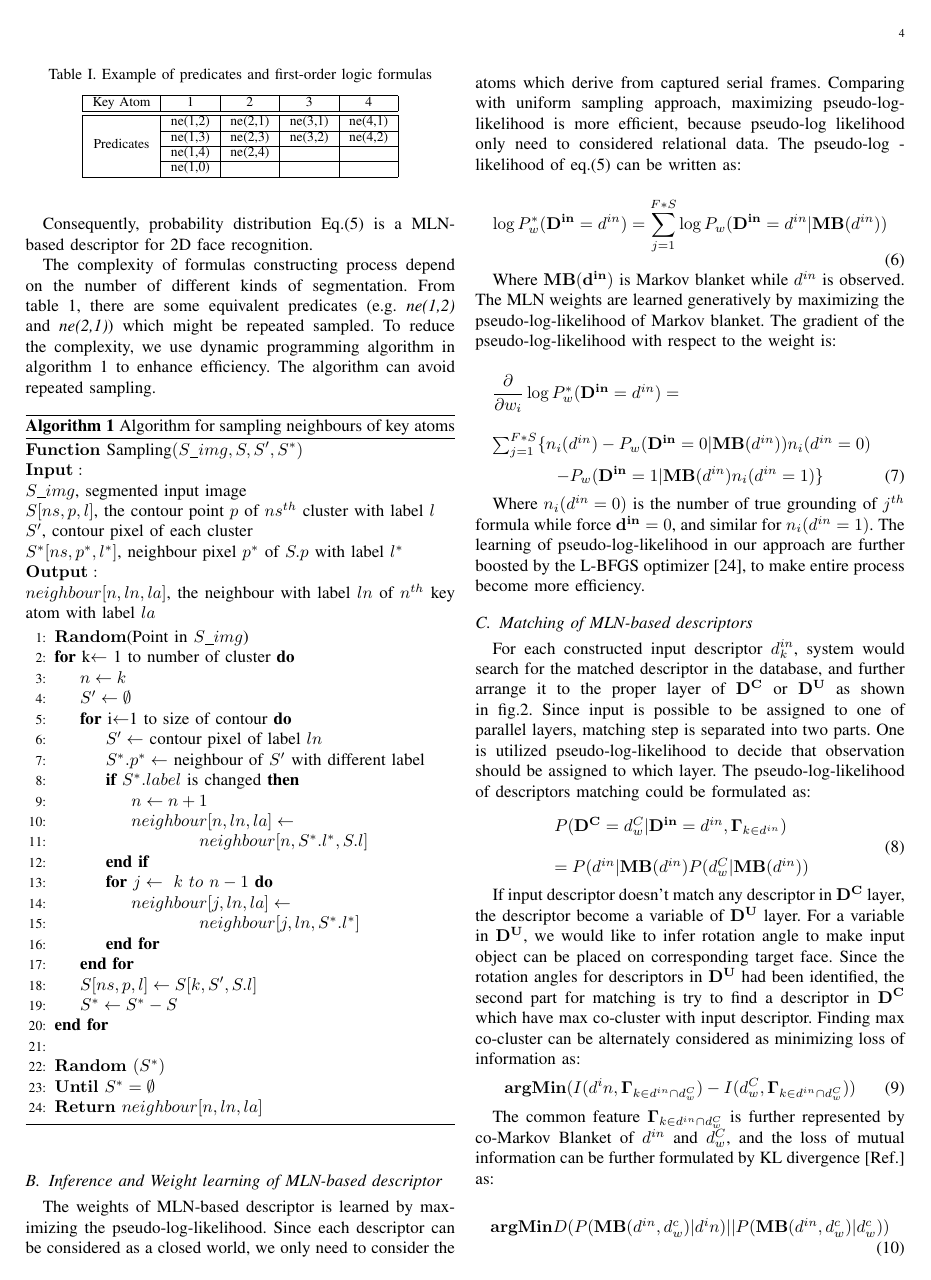
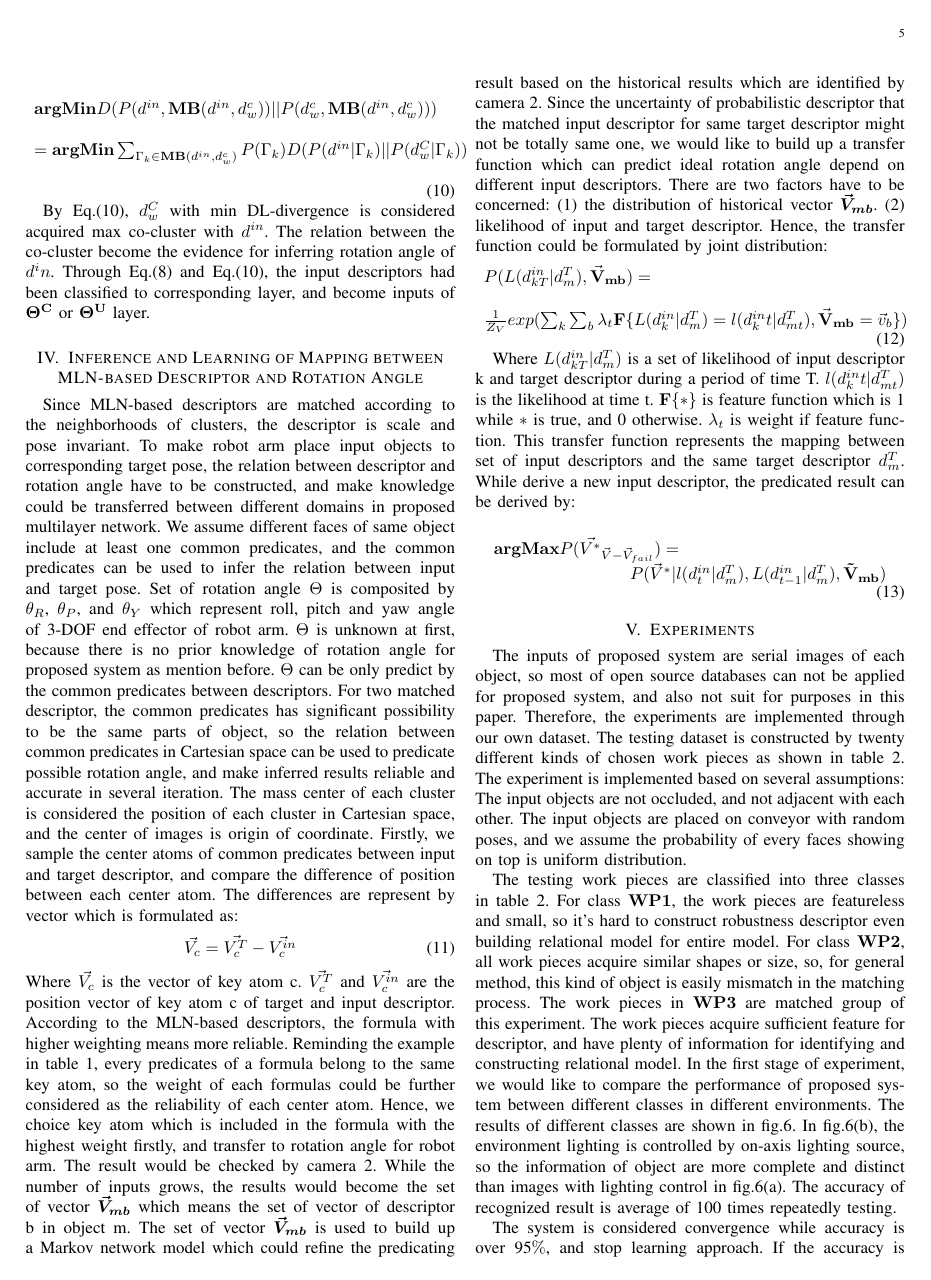
Before and after one commit to dashmoment/joournalpaper_1, a LaTeX paper (jornal_1.tex): page 4 of 8 before the commit and page 5 of 8 after it. Compiled offline with pdfLaTeX.

Commit message:
ch3 finished

```diff
--- a/jornal_1.tex
+++ b/jornal_1.tex
@@ -570,13 +570,16 @@ If input descriptor doesn't match any descriptor in $\bf{D^C}$ layer, the descri
 \mathbf{argMin}(I(d^in , \mathbf{\Gamma}_{k \in d^{in} \cap d^C_w}) - I(d^C_w , \mathbf{\Gamma}_{k \in d^{in} \cap d^C_w}))
 \end{equation}
 
-The common feature $\mathbf{\Gamma}_{k \in d^{in} \cap d^C_w}$ is further represented by co-Markov Blanket of $d^{in}$ and $d^C_w$, and the loss of mutual information can be further formulated by KL divergence [Ref.] as:
+Consequently, the common feature $\mathbf{\Gamma}_{k \in d^{in} \cap d^C_w}$ is further represented by co-Markov Blanket of $d^{in}$ and $d^C_w$, and the loss of mutual information can be further formulated by KL divergence [Ref.] as:
 
 \begin{equation}
 \begin{array}{ll}
-\mathbf{argMin}D(P(\mathbf{MB}(d^{in},d^c_w)|d^in)||P(\mathbf{MB}(d^{in},d^c_w)|d^c_w))
+\mathbf{argMin}D(P(d^{in} , \mathbf{MB}(d^{in},d^c_w))||P(d^c_w , \mathbf{MB}(d^{in},d^c_w)))\\\\
+= \mathbf{argMin}\sum_{\Gamma_k\in\mathbf{MB}(d^{in},d^c_w)}P(\Gamma_k)D(P(d^{in}|\Gamma_k)||P(d^C_w|\Gamma_k))\\\\
 \end{array}
 \end{equation}
+
+By Eq.(10), $d^C_w$ with min DL-divergence is considered acquired max co-cluster with $d^{in}$. The relation between the co-cluster become the evidence for inferring rotation angle of $d^in$. Through Eq.(8) and Eq.(10), the input descriptors had been classified to corresponding layer, and become inputs of $\bf{\Theta^{C}}$ or $\bf{\Theta^{U}}$ layer.
 
 
 \section{Inference and Learning of Mapping between MLN-based Descriptor and Rotation Angle}
```
Also changed, not shown: jornal_1.pdf, jornal_1.tex (4 more changed lines), 3 other files.
